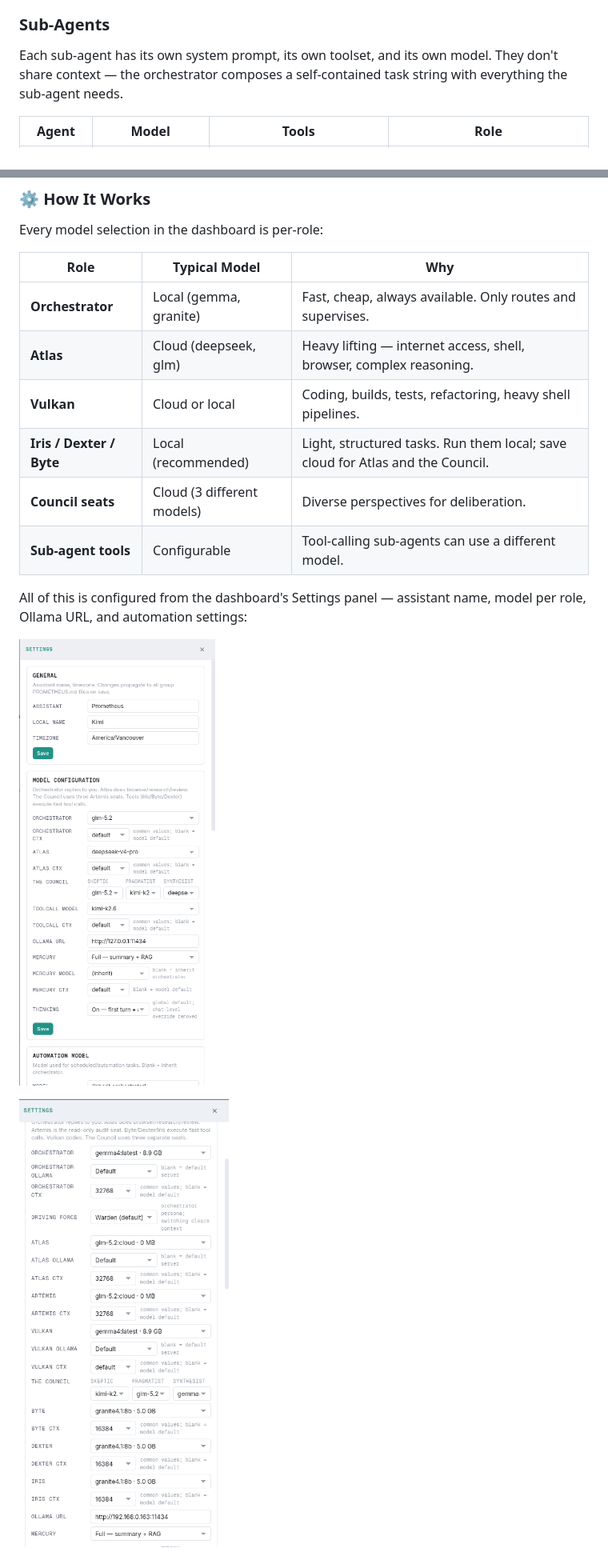
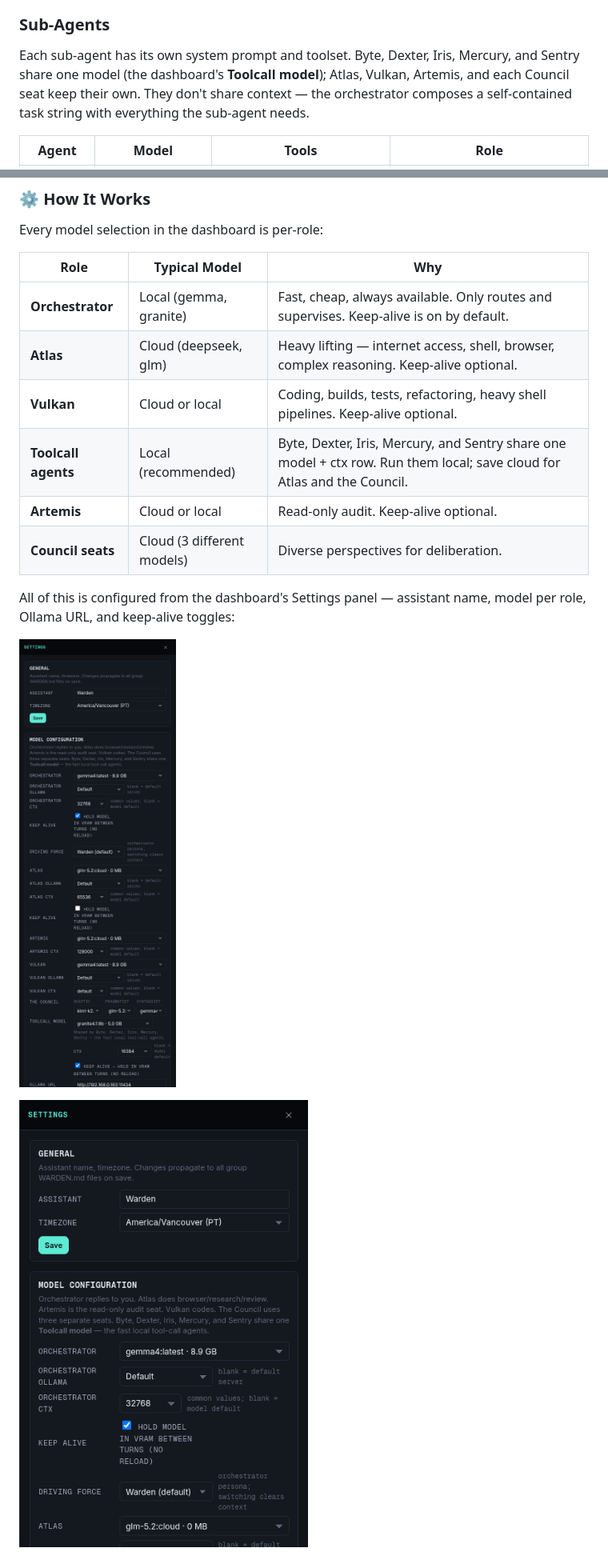
Before and after one commit to domdoss/Warden, a Markdown page: README.md, 2 parts joined by grey strips. Shown at 80% size. Rendered like a GitHub page; pictures changed too: docs/screenshots/local-settings.png, docs/screenshots/settings.png.

```diff
--- a/README.md
+++ b/README.md
@@ -92,7 +94,7 @@ Your raw message never reaches a specialist. *"hey can you set the volume to lik
 
 ### Sub-Agents
 
-Each sub-agent has its own system prompt, its own toolset, and its own model. They don't share context — the orchestrator composes a self-contained task string with everything the sub-agent needs.
+Each sub-agent has its own system prompt and toolset. Byte, Dexter, Iris, Mercury, and Sentry share one model (the dashboard's **Toolcall model**); Atlas, Vulkan, Artemis, and each Council seat keep their own. They don't share context — the orchestrator composes a self-contained task string with everything the sub-agent needs.
 
 | Agent | Model | Tools | Role |
 |-------|-------|-------|------|
@@ -230,12 +233,12 @@ Every model selection in the dashboard is per-role:
 
 | Role | Typical Model | Why |
 |------|-------------|-----|
-| **Orchestrator** | Local (gemma, granite) | Fast, cheap, always available. Only routes and supervises. |
-| **Atlas** | Cloud (deepseek, glm) | Heavy lifting — internet access, shell, browser, complex reasoning. |
-| **Vulkan** | Cloud or local | Coding, builds, tests, refactoring, heavy shell pipelines. |
-| **Iris / Dexter / Byte** | Local (recommended) | Light, structured tasks. Run them local; save cloud for Atlas and the Council. |
+| **Orchestrator** | Local (gemma, granite) | Fast, cheap, always available. Only routes and supervises. Keep-alive is on by default. |
+| **Atlas** | Cloud (deepseek, glm) | Heavy lifting — internet access, shell, browser, complex reasoning. Keep-alive optional. |
+| **Vulkan** | Cloud or local | Coding, builds, tests, refactoring, heavy shell pipelines. Keep-alive optional. |
+| **Toolcall agents** | Local (recommended) | Byte, Dexter, Iris, Mercury, and Sentry share one model + ctx row. Run them local; save cloud for Atlas and the Council. |
+| **Artemis** | Cloud or local | Read-only audit. Keep-alive optional. |
 | **Council seats** | Cloud (3 different models) | Diverse perspectives for deliberation. |
-| **Sub-agent tools** | Configurable | Tool-calling sub-agents can use a different model. |
 
-All of this is configured from the dashboard's Settings panel — assistant name, model per role, Ollama URL, and automation settings:
+All of this is configured from the dashboard's Settings panel — assistant name, model per role, Ollama URL, and keep-alive toggles:
 
```
Also changed, not shown: other parts of README.md (+9 -6 lines), security/README.md (+1 -5 lines), 3 other files.
